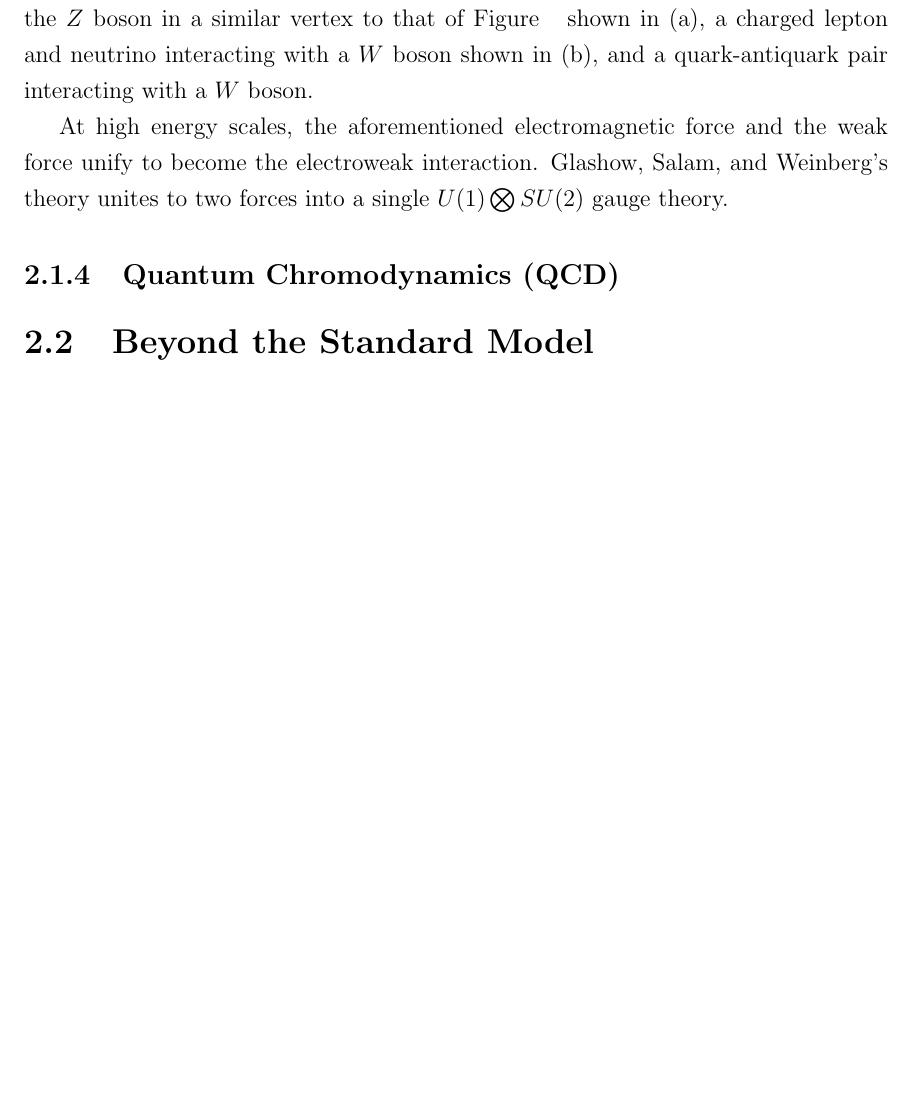
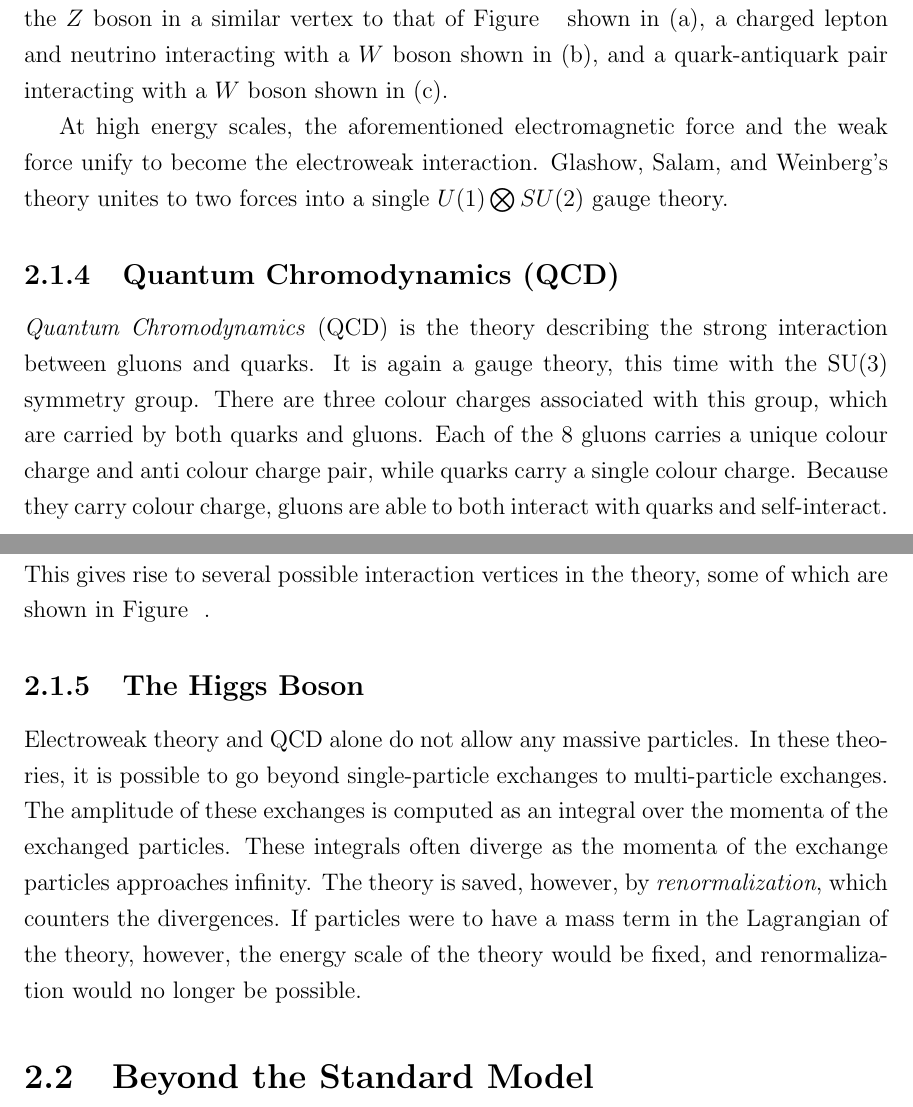
Before and after one commit to benjaminwrightmi/thesis_msc, a LaTeX thesis (mainthesisUVIC.tex, which reads chapters/2/chapter_problem.tex): part of page 19 of 37 before the commit and two parts of pages 19 and 20 of 38 after it, the two joined at a grey line, cut so that both start at the same text, the shorter picture padded with empty space. Compiled offline with pdfLaTeX.

Commit message:
Higgs section

```diff
--- a/chapters/2/chapter_problem.tex
+++ b/chapters/2/chapter_problem.tex
@@ -28,13 +28,15 @@ The elementary particles of the Standard Model are shown in Figure \ref{fig:stan
 \textit{Quantum Electrodynamics} (QED) is a quantum field theory of electrodynamics and the electromagnetic force. It describes the interaction of electrically charged particles via the exchange of photons. Mathematically, QED is an abelian (commutative) gauge theory with the gauge group $U(1)$. The fundamental interactions of the theory are: the emission or absorption of a single photon by a charged particle and the creation or annihilation of a pair of charged particles. These interactions can all be represented by various orientations of the Feynman vertex shown in Figure ~.
 
 \subsection{Weak Interactions}
-The weak force, in contrast to the electromagnetic force, is mediated by the exchange of massive vector bosons $W^+$, $W^-$, and $Z$. Owing to the charge of the W bosons, and the fact in contrast to the electromagnetic force neutral fermions also interact via the weak force, there are many more possible fundamental interactions. Figure ~ shows the vertices corresponding three such interactions: Fermions interacting with the $Z$ boson in a similar vertex to that of Figure ~ shown in (a), a charged lepton and neutrino interacting with a $W$ boson shown in (b), and a quark-antiquark pair interacting with a $W$ boson.
+The weak force, in contrast to the electromagnetic force, is mediated by the exchange of massive vector bosons $W^+$, $W^-$, and $Z$. Owing to the charge of the W bosons, and the fact in contrast to the electromagnetic force neutral fermions also interact via the weak force, there are many more possible fundamental interactions. Figure ~ shows the vertices corresponding three such interactions: Fermions interacting with the $Z$ boson in a similar vertex to that of Figure ~ shown in (a), a charged lepton and neutrino interacting with a $W$ boson shown in (b), and a quark-antiquark pair interacting with a $W$ boson shown in (c).
 
 At high energy scales, the aforementioned electromagnetic force and the weak force unify to become the electroweak interaction. Glashow, Salam, and Weinberg's theory unites to two forces into a single $U(1) \bigotimes SU(2)$ gauge theory.
 
 \subsection{Quantum Chromodynamics (QCD)}
+\textit{Quantum Chromodynamics} (QCD) is the theory describing the strong interaction between gluons and quarks. It is again a gauge theory, this time with the SU(3) symmetry group. There are three colour charges associated with this group, which are carried by both quarks and gluons. Each of the 8 gluons carries a unique colour charge and anti colour charge pair, while quarks carry a single colour charge. Because they carry colour charge, gluons are able to both interact with quarks and self-interact. This gives rise to several possible interaction vertices in the theory, some of which are shown in Figure ~.
 
-
+\subsection{The Higgs Boson}
+Electroweak theory and QCD alone do not allow any massive particles. In these theories, it is possible to go beyond single-particle exchanges to multi-particle exchanges. The amplitude of these exchanges is computed as an integral over the momenta of the exchanged particles. These integrals often diverge as the momenta of the exchange particles approaches infinity. The theory is saved, however, by \textit{renormalization}, which counters the divergences. If particles were to have a mass term in the Lagrangian of the theory, however, the energy scale of the theory would be fixed, and renormalization would no longer be possible.
 
 \section{Beyond the Standard Model}
 
```
